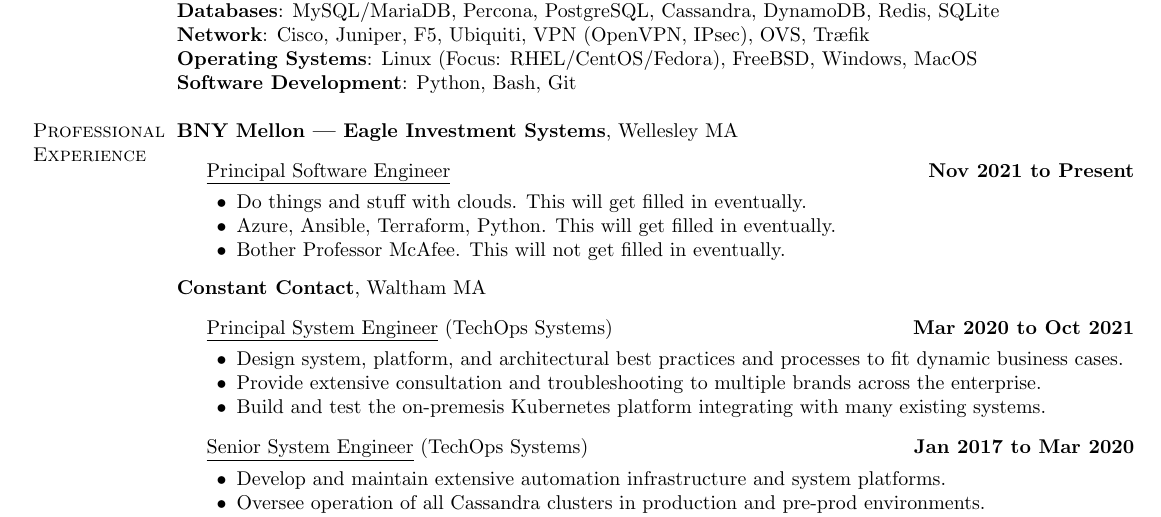
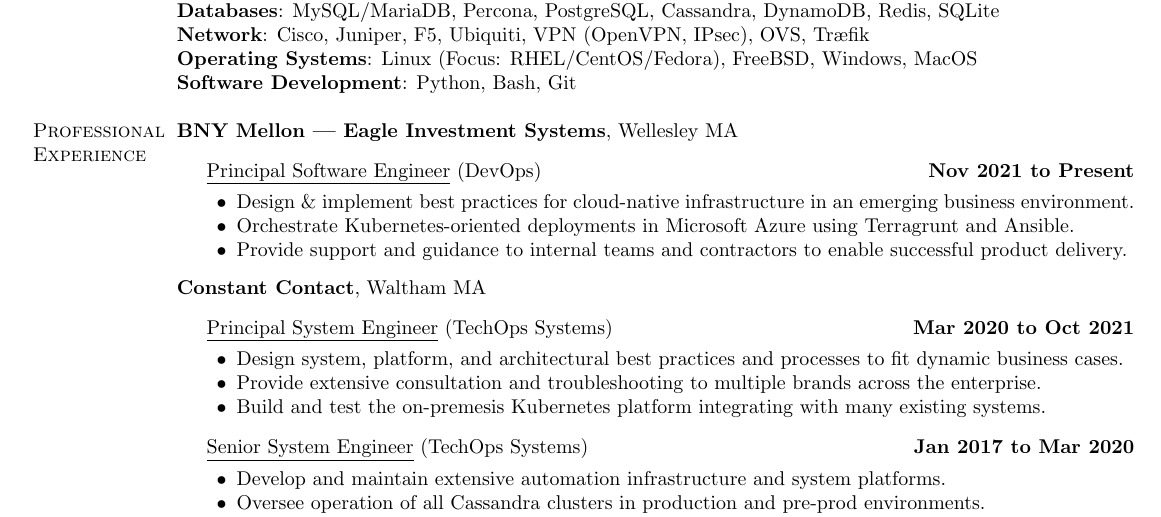
Before and after one commit to cohoe/resume, a LaTeX CV (resume.tex): part of page 1 of 2, cut so that both start at the same text. Compiled offline with pdfLaTeX.

Commit message:
i finally know what i do

```diff
--- a/resume.tex
+++ b/resume.tex
@@ -354,12 +354,12 @@
 \href{https://www.bnymellon.com/us/en/solutions/asset-managers/data-analytics.html}{\textbf{BNY Mellon | Eagle Investment Systems}},
 Wellesley MA
 \begin{outerlist}
-	\item[] \textit{Principal Software Engineer}
+	\item[] \textit{Principal Software Engineer} (DevOps)
         \hfill \textbf{Nov 2021 to Present}
 	\begin{innerlist}
-		\item Do things and stuff with clouds. This will get filled in eventually.
-		\item Azure, Ansible, Terraform, Python. This will get filled in eventually.
-		\item Bother Professor McAfee. This will not get filled in eventually.
+		\item Design \& implement best practices for cloud-native infrastructure in an emerging business environment.
+		\item Orchestrate Kubernetes-oriented deployments in Microsoft Azure using Terragrunt and Ansible.
+		\item Provide support and guidance to internal teams and contractors to enable successful product delivery.
         \end{innerlist}
 \end{outerlist}
 \halfblankline
```
Also changed, not shown: resume.pdf, 2 other files.
